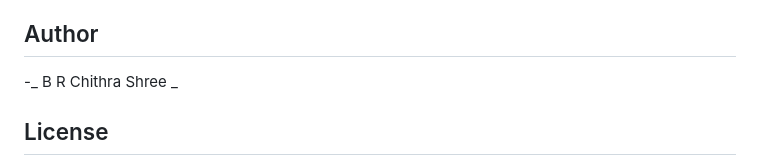
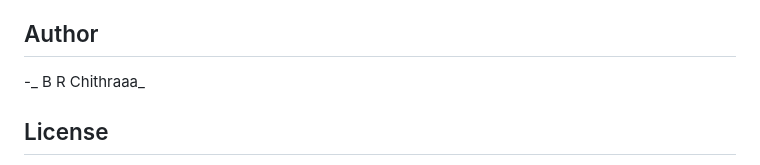
Before and after one commit to chithra2121/StudentManagementSystem, a Markdown page: README.md, the part around the change. Rendered like a GitHub page.

```diff
--- a/README.md
+++ b/README.md
@@ -220,7 +220,7 @@ The application calculates:
 
 ## Author
 
--_ B R Chithra Shree _
+-_ B R Chithraaa_
 
 ## License
 
```
